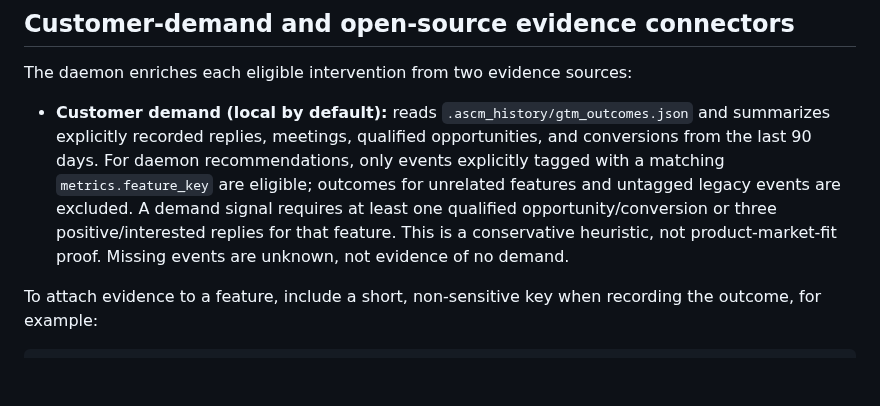
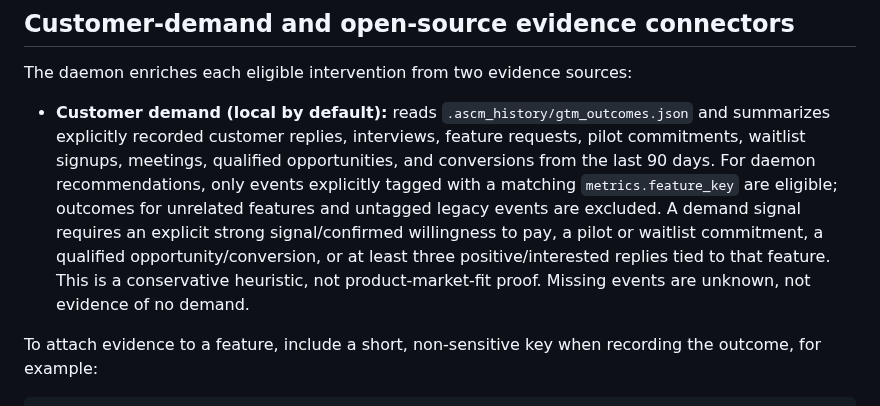
Before and after one commit to gopikomanduri/ascm-poc, a Markdown page: docs/commercial-readiness.md, the part around the change. GitHub-like rendering; blank space fills up the shorter version.

Commit message:
Align demand evidence documentation with scoring

```diff
--- a/docs/commercial-readiness.md
+++ b/docs/commercial-readiness.md
@@ -113,7 +113,7 @@ This local gate is a safety layer for a single-user MVP, not an authorization bo
 
 The daemon enriches each eligible intervention from two evidence sources:
 
-- **Customer demand (local by default):** reads `.ascm_history/gtm_outcomes.json` and summarizes explicitly recorded replies, meetings, qualified opportunities, and conversions from the last 90 days. For daemon recommendations, only events explicitly tagged with a matching `metrics.feature_key` are eligible; outcomes for unrelated features and untagged legacy events are excluded. A demand signal requires at least one qualified opportunity/conversion or three positive/interested replies for that feature. This is a conservative heuristic, not product-market-fit proof. Missing events are unknown, not evidence of no demand.
+- **Customer demand (local by default):** reads `.ascm_history/gtm_outcomes.json` and summarizes explicitly recorded customer replies, interviews, feature requests, pilot commitments, waitlist signups, meetings, qualified opportunities, and conversions from the last 90 days. For daemon recommendations, only events explicitly tagged with a matching `metrics.feature_key` are eligible; outcomes for unrelated features and untagged legacy events are excluded. A demand signal requires an explicit strong signal/confirmed willingness to pay, a pilot or waitlist commitment, a qualified opportunity/conversion, or at least three positive/interested replies tied to that feature. This is a conservative heuristic, not product-market-fit proof. Missing events are unknown, not evidence of no demand.
 
 To attach evidence to a feature, include a short, non-sensitive key when recording the outcome, for example:
 
```
